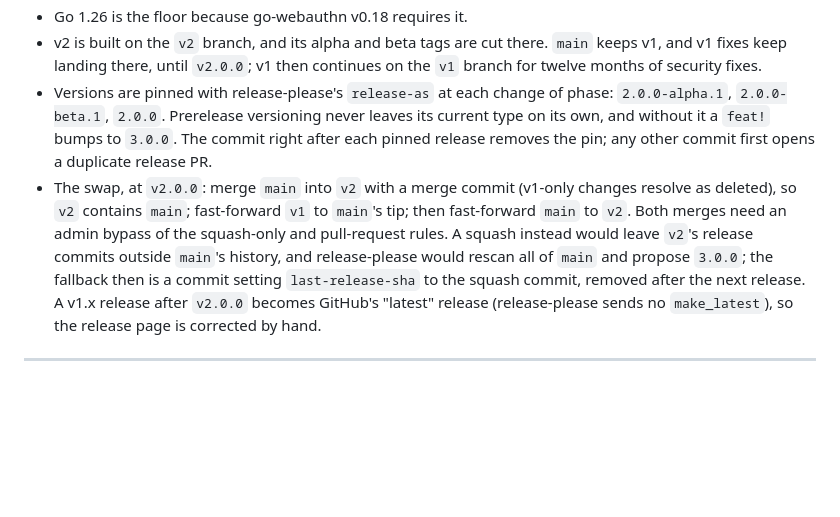
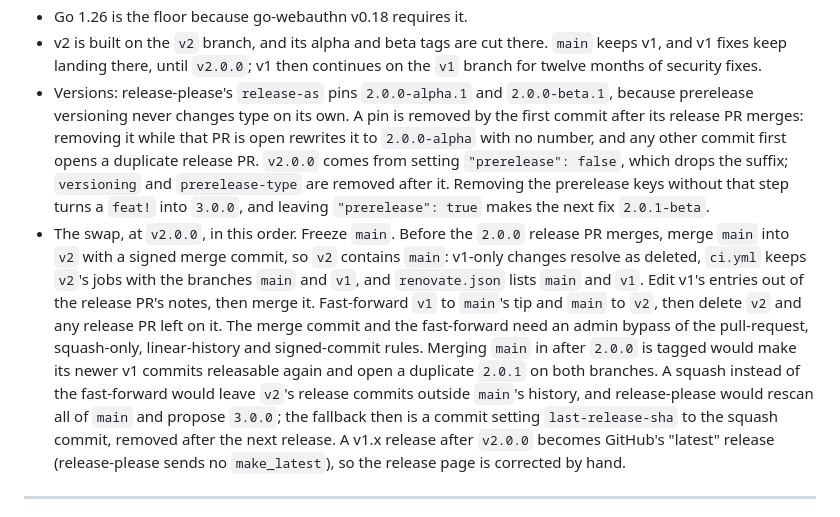
Before and after one commit to meysam81/go-auth, a Markdown page: docs/v2-design.md, the part around the change. GitHub-like rendering; blank space fills up the shorter version.

Commit message:
docs(v2): release and swap steps that release-please survives
v2.0.0 comes from "prerelease": false, not a release-as pin: left at
true, the next fix would ship as 2.0.1-beta. A pin is removed only
after its release PR merges; removing it while open rewrites the PR
to 2.0.0-alpha.

The swap merges main into v2 before the 2.0.0 release PR merges,
with main frozen, so main's newer v1 commits cannot open a duplicate
2.0.1 on both branches. The merge sets ci.yml and renovate.json to
main and v1, deletes v2 afterwards, and names every ruleset rule the
admin bypass crosses.

Claude-Session: https://claude.ai/code/session_018efyevDJS3HMqFbcxihkkJ

```diff
--- a/docs/v2-design.md
+++ b/docs/v2-design.md
@@ -874,17 +874,28 @@ never standalone programs in the tree, which rot and ship in the module zip.
 - v2 is built on the `v2` branch, and its alpha and beta tags are cut there.
   `main` keeps v1, and v1 fixes keep landing there, until `v2.0.0`; v1 then
   continues on the `v1` branch for twelve months of security fixes.
-- Versions are pinned with release-please's `release-as` at each change of phase:
-  `2.0.0-alpha.1`, `2.0.0-beta.1`, `2.0.0`. Prerelease versioning never leaves
-  its current type on its own, and without it a `feat!` bumps to `3.0.0`. The
-  commit right after each pinned release removes the pin; any other commit first
-  opens a duplicate release PR.
-- The swap, at `v2.0.0`: merge `main` into `v2` with a merge commit (v1-only
-  changes resolve as deleted), so `v2` contains `main`; fast-forward `v1` to
-  `main`'s tip; then fast-forward `main` to `v2`. Both merges need an admin bypass
-  of the squash-only and pull-request rules. A squash instead would leave `v2`'s
-  release commits outside `main`'s history, and release-please would rescan all
-  of `main` and propose `3.0.0`; the fallback then is a commit setting
+- Versions: release-please's `release-as` pins `2.0.0-alpha.1` and
+  `2.0.0-beta.1`, because prerelease versioning never changes type on its own.
+  A pin is removed by the first commit after its release PR merges: removing it
+  while that PR is open rewrites it to `2.0.0-alpha` with no number, and any
+  other commit first opens a duplicate release PR. `v2.0.0` comes from setting
+  `"prerelease": false`, which drops the suffix; `versioning` and
+  `prerelease-type` are removed after it. Removing the prerelease keys without
+  that step turns a `feat!` into `3.0.0`, and leaving `"prerelease": true`
+  makes the next fix `2.0.1-beta`.
+- The swap, at `v2.0.0`, in this order. Freeze `main`. Before the `2.0.0`
+  release PR merges, merge `main` into `v2` with a signed merge commit, so `v2`
+  contains `main`: v1-only changes resolve as deleted, `ci.yml` keeps `v2`'s
+  jobs with the branches `main` and `v1`, and `renovate.json` lists `main` and
+  `v1`. Edit v1's entries out of the release PR's notes, then merge it.
+  Fast-forward `v1` to `main`'s tip and `main` to `v2`, then delete `v2` and
+  any release PR left on it. The merge commit and the fast-forward need an
+  admin bypass of the pull-request, squash-only, linear-history and
+  signed-commit rules. Merging `main` in after `2.0.0` is tagged would make its
+  newer v1 commits releasable again and open a duplicate `2.0.1` on both
+  branches. A squash instead of the fast-forward would leave `v2`'s release
+  commits outside `main`'s history, and release-please would rescan all of
+  `main` and propose `3.0.0`; the fallback then is a commit setting
   `last-release-sha` to the squash commit, removed after the next release. A
   v1.x release after `v2.0.0` becomes GitHub's "latest" release (release-please
   sends no `make_latest`), so the release page is corrected by hand.
```
